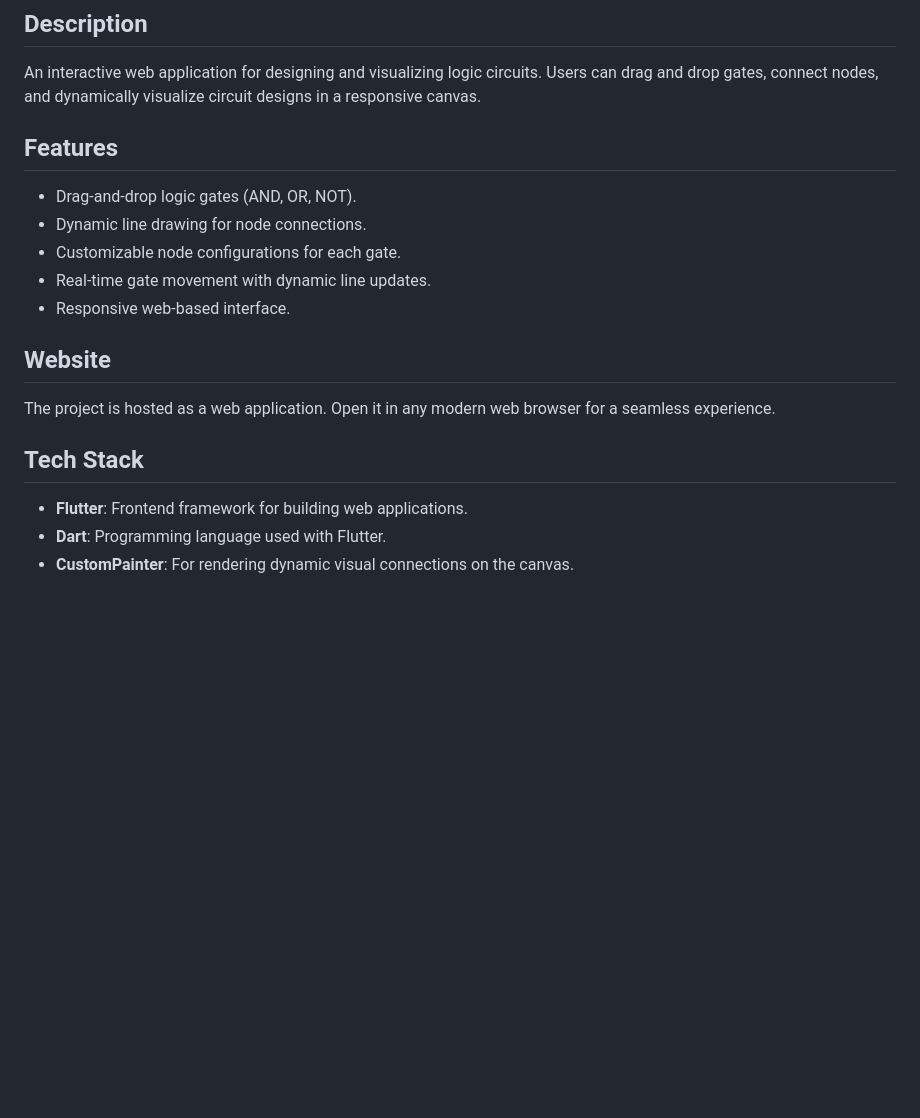
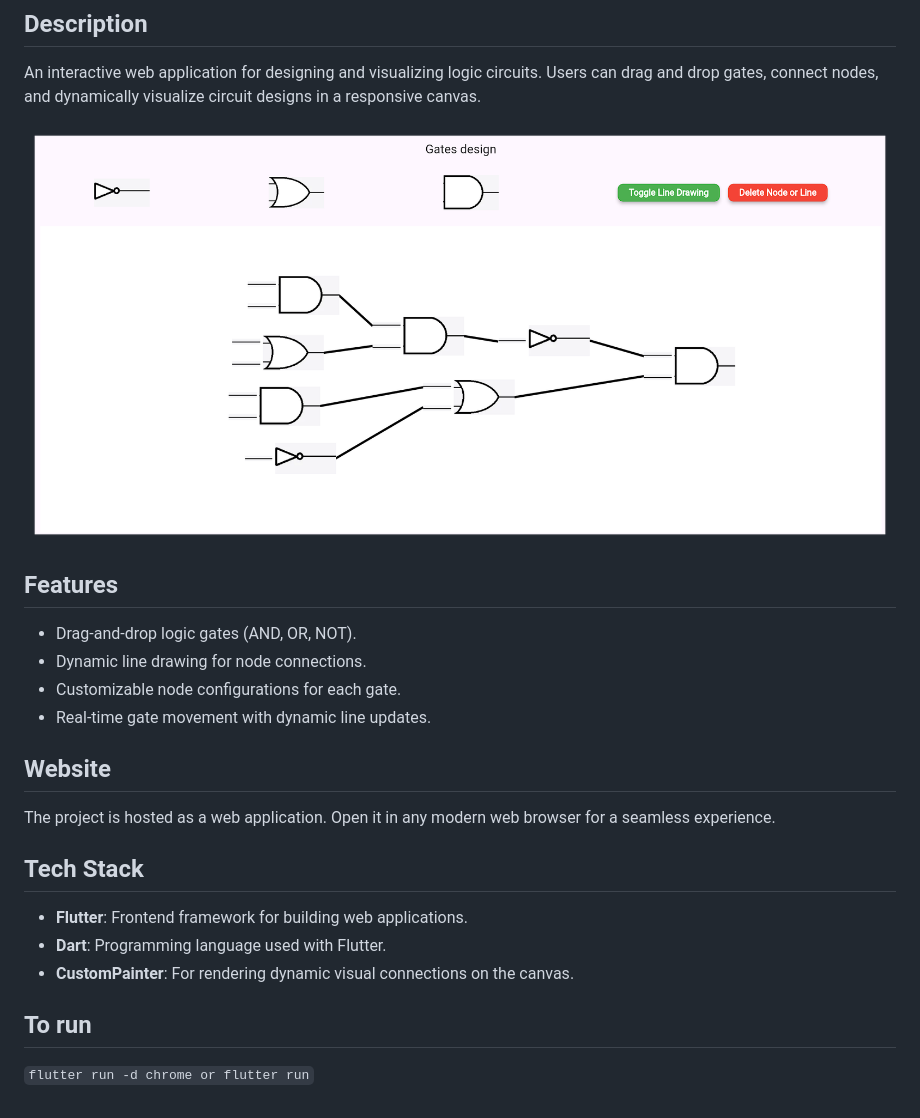
Before and after one commit to manish-107/logicgates_board, a Markdown page: README.md, the part around the change. Rendered like a GitHub page; pictures changed too: image.png (added); blank space fills up the shorter version.

Commit message:
added screenshot

```diff
--- a/README.md
+++ b/README.md
@@ -3,6 +3,8 @@
 ## Description
 
 An interactive web application for designing and visualizing logic circuits. Users can drag and drop gates, connect nodes, and dynamically visualize circuit designs in a responsive canvas.
+
+![Logic Gates Designer Web App](./image.png)
 
 ## Features
 
@@ -10,7 +12,6 @@ An interactive web application for designing and visualizing logic circuits. Use
 - Dynamic line drawing for node connections.
 - Customizable node configurations for each gate.
 - Real-time gate movement with dynamic line updates.
-- Responsive web-based interface.
 
 ## Website
 
@@ -21,3 +22,7 @@ The project is hosted as a web application. Open it in any modern web browser fo
 - **Flutter**: Frontend framework for building web applications.
 - **Dart**: Programming language used with Flutter.
 - **CustomPainter**: For rendering dynamic visual connections on the canvas.
+
+## To run
+
+`flutter run -d chrome or flutter run`
```
